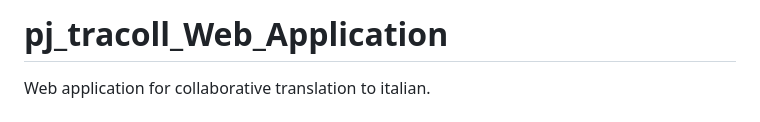
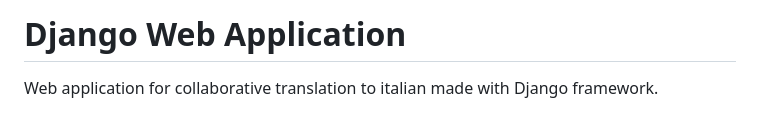
Before and after one commit to CapoBoss23/Django_Web_Application, a Markdown page: README.md, the part around the change. Drawn GitHub-style.

```diff
--- a/README.md
+++ b/README.md
@@ -1,6 +1,6 @@
-# pj_tracoll_Web_Application
+# Django Web Application
 
-Web application for collaborative translation to italian.
+Web application for collaborative translation to italian made with Django framework.
 ## ATTENTION! THIS REPOSITORY IS ARCHIVED. FEEL FREE TO FORK IF YOU WANT: GIVE CREDIT TO THE ORIGINAL PROJECT AND RESPECT THE LICENSE OF THE PROJECT
 
 <!-- TABLE OF CONTENTS -->
```
